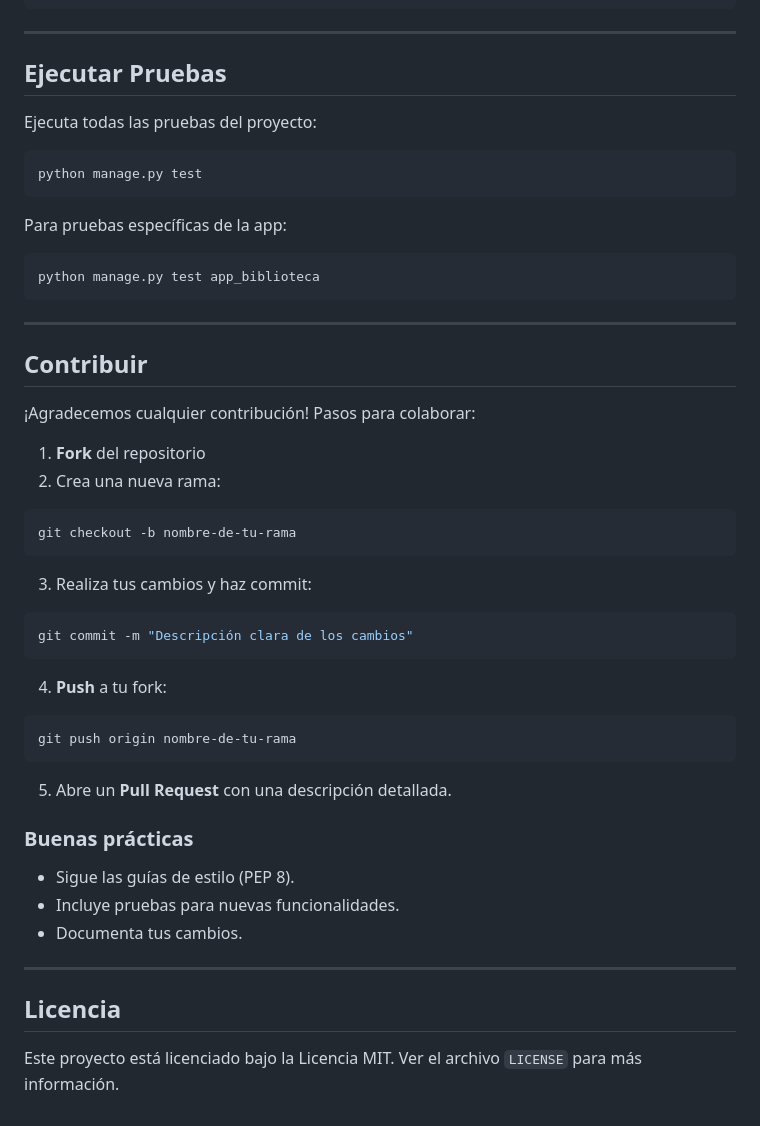
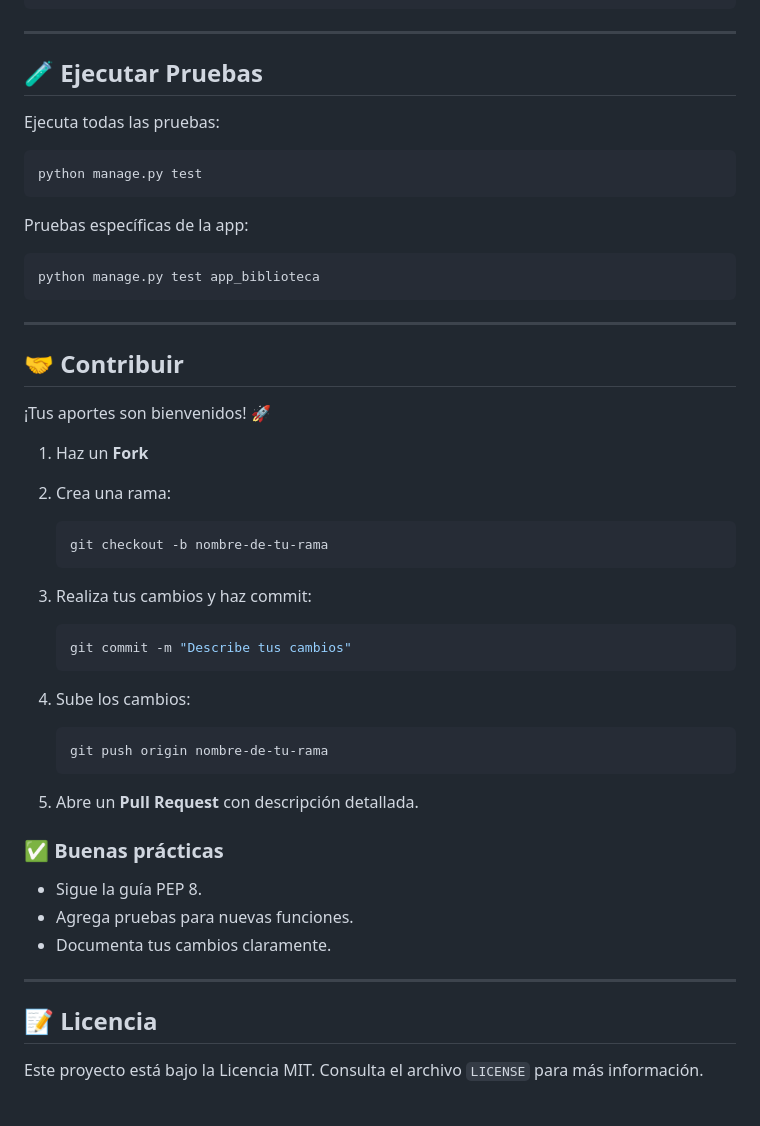
Before and after one commit to BiblioProject/Proyecto_Biblioteca, a Markdown page: README.md, the part around the change printed below. GitHub-like rendering.

````diff
--- a/README.md
+++ b/README.md
@@ -199,15 +195,15 @@ proyecto_biblioteca/
 
 ---
 
-## Ejecutar Pruebas
+## 🧪 Ejecutar Pruebas
 
-Ejecuta todas las pruebas del proyecto:
+Ejecuta todas las pruebas:
 
 ```bash
 python manage.py test
 ```
 
-Para pruebas específicas de la app:
+Pruebas específicas de la app:
 
 ```bash
 python manage.py test app_biblioteca
@@ -215,38 +211,36 @@ python manage.py test app_biblioteca
 
 ---
 
-## Contribuir
+## 🤝 Contribuir
 
-¡Agradecemos cualquier contribución! Pasos para colaborar:
+¡Tus aportes son bienvenidos! 🚀
 
-1. **Fork** del repositorio
-2. Crea una nueva rama:
+1. Haz un **Fork**
+2. Crea una rama:
 
-```bash
-git checkout -b nombre-de-tu-rama
-```
-
+   ```bash
+   git checkout -b nombre-de-tu-rama
+   ```
 3. Realiza tus cambios y haz commit:
 
-```bash
-git commit -m "Descripción clara de los cambios"
-```
+   ```bash
+   git commit -m "Describe tus cambios"
+   ```
+4. Sube los cambios:
 
-4. **Push** a tu fork:
+   ```bash
+   git push origin nombre-de-tu-rama
+   ```
+5. Abre un **Pull Request** con descripción detallada.
 
-```bash
-git push origin nombre-de-tu-rama
-```
+### ✅ Buenas prácticas
 
-5. Abre un **Pull Request** con una descripción detallada.
-
-### Buenas prácticas
-
-* Sigue las guías de estilo (PEP 8).
-* Incluye pruebas para nuevas funcionalidades.
-* Documenta tus cambios.
+* Sigue la guía PEP 8.
+* Agrega pruebas para nuevas funciones.
+* Documenta tus cambios claramente.
 
 ---
-## Licencia
 
-Este proyecto está licenciado bajo la Licencia MIT. Ver el archivo `LICENSE` para más información.
+## 📝 Licencia
+
+Este proyecto está bajo la Licencia MIT. Consulta el archivo `LICENSE` para más información.
````
Also changed, not shown: other parts of README.md (+81 -85 lines).
